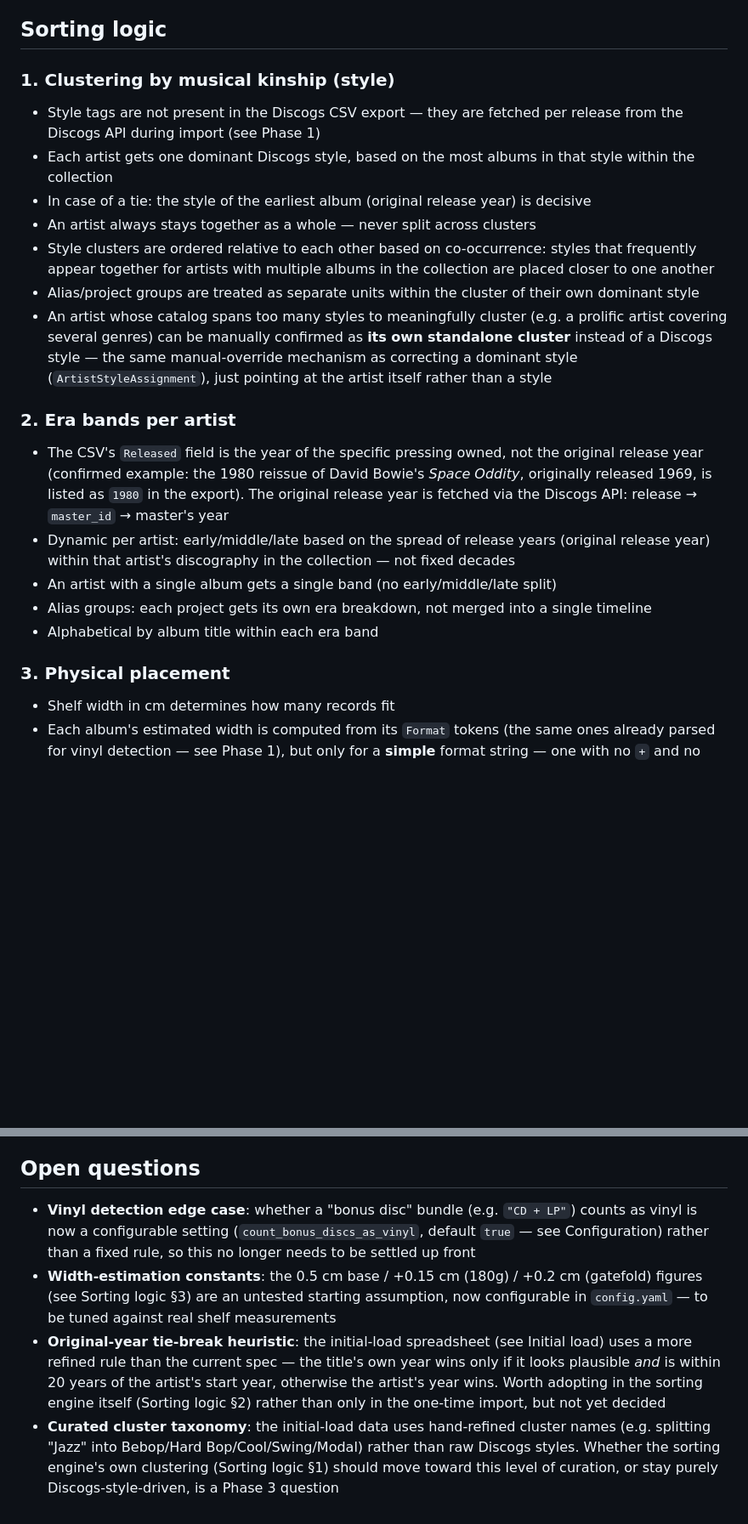
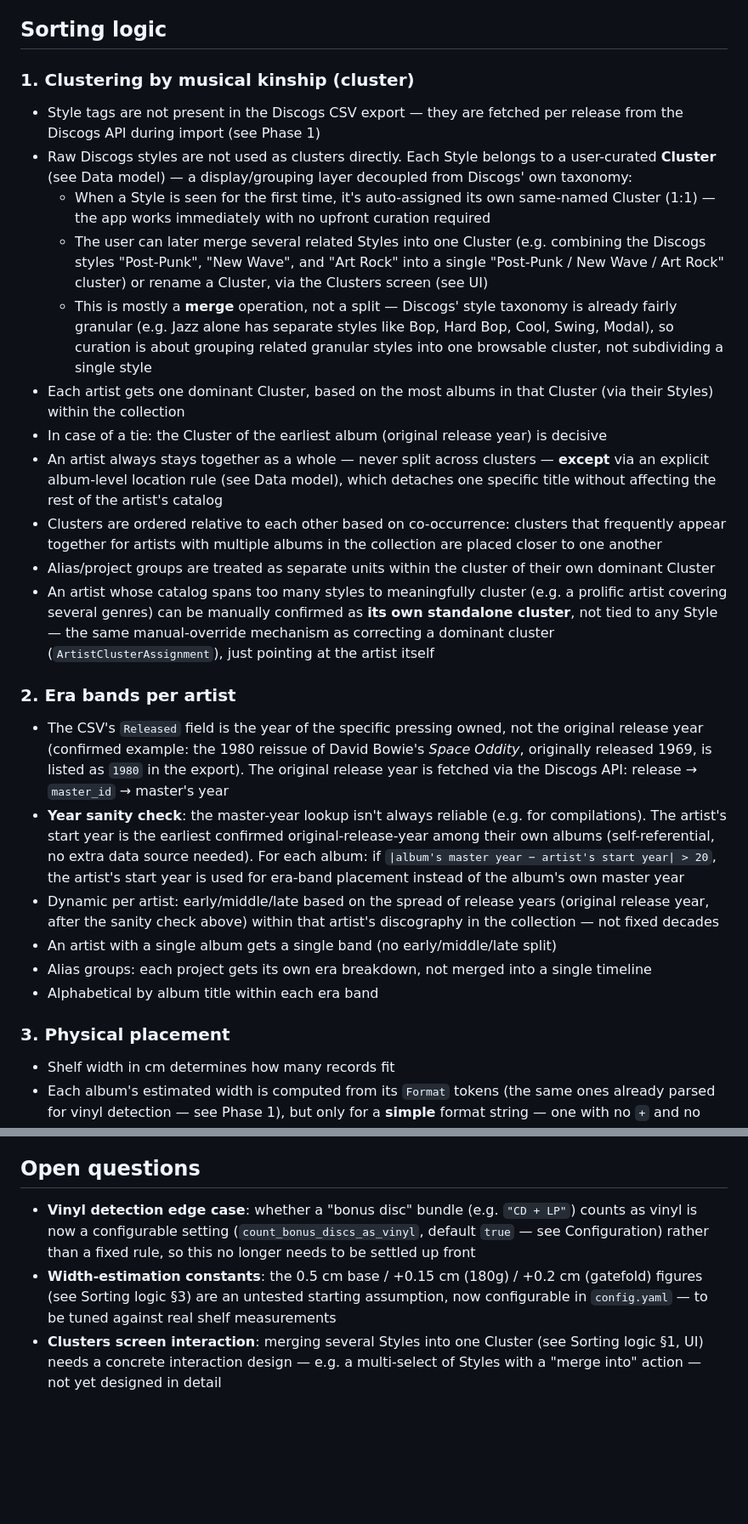
Before and after one commit to mark-me/sleeve-shelf, a Markdown page: docs/requirements.md, 2 parts joined by grey strips. Shown at 85% size. Rendered like a GitHub page; blank space fills up the shorter version.

Commit message:
Clusteren van artiesten toegevvoegd

```diff
--- a/docs/requirements.md
+++ b/docs/requirements.md
@@ -54,26 +50,28 @@
 
 ## Sorting logic
 
-### 1. Clustering by musical kinship (style)
-
+### 1. Clustering by musical kinship (cluster)
 - Style tags are not present in the Discogs CSV export — they are fetched per release from the Discogs API during import (see Phase 1)
-- Each artist gets one dominant Discogs style, based on the most albums in that style within the collection
-- In case of a tie: the style of the earliest album (original release year) is decisive
-- An artist always stays together as a whole — never split across clusters
-- Style clusters are ordered relative to each other based on co-occurrence: styles that frequently appear together for artists with multiple albums in the collection are placed closer to one another
-- Alias/project groups are treated as separate units within the cluster of their own dominant style
-- An artist whose catalog spans too many styles to meaningfully cluster (e.g. a prolific artist covering several genres) can be manually confirmed as **its own standalone cluster** instead of a Discogs style — the same manual-override mechanism as correcting a dominant style (`ArtistStyleAssignment`), just pointing at the artist itself rather than a style
+- Raw Discogs styles are not used as clusters directly. Each Style belongs to a user-curated **Cluster** (see Data model) — a display/grouping layer decoupled from Discogs' own taxonomy:
+  - When a Style is seen for the first time, it's auto-assigned its own same-named Cluster (1:1) — the app works immediately with no upfront curation required
+  - The user can later merge several related Styles into one Cluster (e.g. combining the Discogs styles "Post-Punk", "New Wave", and "Art Rock" into a single "Post-Punk / New Wave / Art Rock" cluster) or rename a Cluster, via the Clusters screen (see UI)
+  - This is mostly a **merge** operation, not a split — Discogs' style taxonomy is already fairly granular (e.g. Jazz alone has separate styles like Bop, Hard Bop, Cool, Swing, Modal), so curation is about grouping related granular styles into one browsable cluster, not subdividing a single style
+- Each artist gets one dominant Cluster, based on the most albums in that Cluster (via their Styles) within the collection
+- In case of a tie: the Cluster of the earliest album (original release year) is decisive
+- An artist always stays together as a whole — never split across clusters — **except** via an explicit album-level location rule (see Data model), which detaches one specific title without affecting the rest of the artist's catalog
+- Clusters are ordered relative to each other based on co-occurrence: clusters that frequently appear together for artists with multiple albums in the collection are placed closer to one another
+- Alias/project groups are treated as separate units within the cluster of their own dominant Cluster
+- An artist whose catalog spans too many styles to meaningfully cluster (e.g. a prolific artist covering several genres) can be manually confirmed as **its own standalone cluster**, not tied to any Style — the same manual-override mechanism as correcting a dominant cluster (`ArtistClusterAssignment`), just pointing at the artist itself
 
 ### 2. Era bands per artist
-
 - The CSV's `Released` field is the year of the specific pressing owned, not the original release year (confirmed example: the 1980 reissue of David Bowie's *Space Oddity*, originally released 1969, is listed as `1980` in the export). The original release year is fetched via the Discogs API: release → `master_id` → master's year
-- Dynamic per artist: early/middle/late based on the spread of release years (original release year) within that artist's discography in the collection — not fixed decades
+- **Year sanity check**: the master-year lookup isn't always reliable (e.g. for compilations). The artist's start year is the earliest confirmed original-release-year among their own albums (self-referential, no extra data source needed). For each album: if `|album's master year − artist's start year| > 20`, the artist's start year is used for era-band placement instead of the album's own master year
+- Dynamic per artist: early/middle/late based on the spread of release years (original release year, after the sanity check above) within that artist's discography in the collection — not fixed decades
 - An artist with a single album gets a single band (no early/middle/late split)
 - Alias groups: each project gets its own era breakdown, not merged into a single timeline
 - Alphabetical by album title within each era band
 
 ### 3. Physical placement
-
 - Shelf width in cm determines how many records fit
 - Each album's estimated width is computed from its `Format` tokens (the same ones already parsed for vinyl detection — see Phase 1), but only for a **simple** format string — one with no `+` and no `Box` token:
   - Base width: **0.5 cm** per disc (standard-weight 12" LP, single sleeve)
@@ -233,8 +217,6 @@ Album/artist detail is still reachable both from Layout (clicking an artist/era
 - Action to move the album/artist to a different shelf
 
 ## Open questions
-
 - **Vinyl detection edge case**: whether a "bonus disc" bundle (e.g. `"CD + LP"`) counts as vinyl is now a configurable setting (`count_bonus_discs_as_vinyl`, default `true` — see Configuration) rather than a fixed rule, so this no longer needs to be settled up front
 - **Width-estimation constants**: the 0.5 cm base / +0.15 cm (180g) / +0.2 cm (gatefold) figures (see Sorting logic §3) are an untested starting assumption, now configurable in `config.yaml` — to be tuned against real shelf measurements
-- **Original-year tie-break heuristic**: the initial-load spreadsheet (see Initial load) uses a more refined rule than the current spec — the title's own year wins only if it looks plausible *and* is within 20 years of the artist's start year, otherwise the artist's year wins. Worth adopting in the sorting engine itself (Sorting logic §2) rather than only in the one-time import, but not yet decided
-- **Curated cluster taxonomy**: the initial-load data uses hand-refined cluster names (e.g. splitting "Jazz" into Bebop/Hard Bop/Cool/Swing/Modal) rather than raw Discogs styles. Whether the sorting engine's own clustering (Sorting logic §1) should move toward this level of curation, or stay purely Discogs-style-driven, is a Phase 3 question
+- **Clusters screen interaction**: merging several Styles into one Cluster (see Sorting logic §1, UI) needs a concrete interaction design — e.g. a multi-select of Styles with a "merge into" action — not yet designed in detail
```
Also changed, not shown: other parts of docs/requirements.md (+15 -33 lines).
